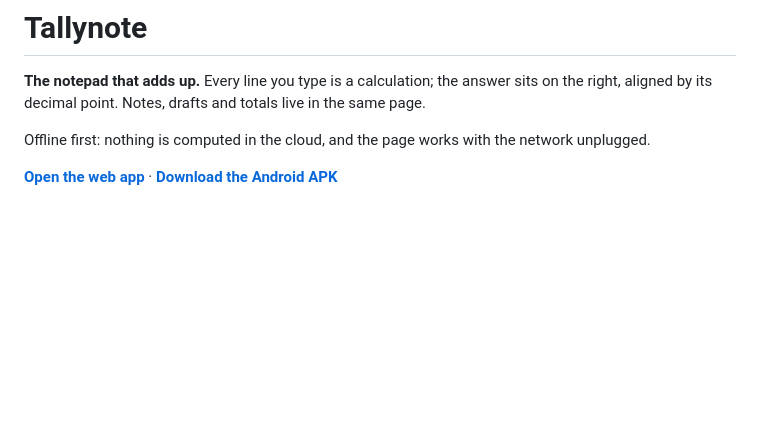
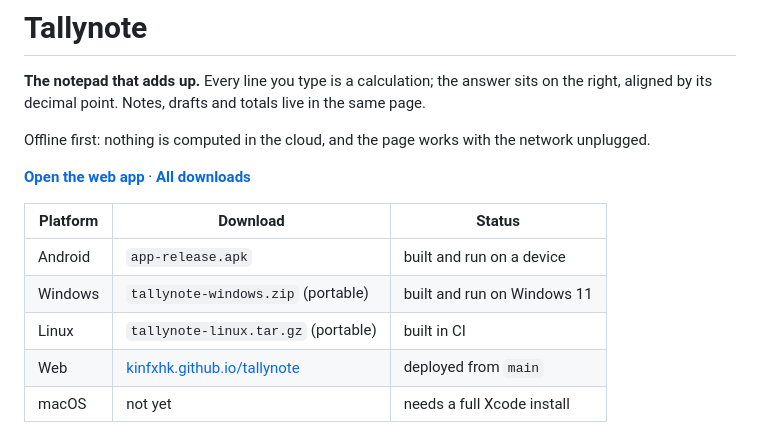
Before and after one commit to Kinfxhk/tallynote, a Markdown page: README.md, the part around the change. Drawn GitHub-style; blank space fills up the shorter version.

Commit message:
Release page: Android, Windows and Linux downloads
Adds a download table (Linux was only in CI artifacts) and states macOS
honestly as not built yet.

```diff
--- a/README.md
+++ b/README.md
@@ -4,7 +4,15 @@
 
 Offline first: nothing is computed in the cloud, and the page works with the network unplugged.
 
-**[Open the web app](https://kinfxhk.github.io/tallynote/)** · **[Download the Android APK](https://github.com/Kinfxhk/tallynote/releases/latest)**
+**[Open the web app](https://kinfxhk.github.io/tallynote/)** · **[All downloads](https://github.com/Kinfxhk/tallynote/releases/latest)**
+
+| Platform | Download | Status |
+|---|---|---|
+| Android | `app-release.apk` | built and run on a device |
+| Windows | `tallynote-windows.zip` (portable) | built and run on Windows 11 |
+| Linux | `tallynote-linux.tar.gz` (portable) | built in CI |
+| Web | [kinfxhk.github.io/tallynote](https://kinfxhk.github.io/tallynote/) | deployed from `main` |
+| macOS | not yet | needs a full Xcode install |
 
 <img src="docs/android-formatting.png" width="300" alt="Tallynote on Android: a draft line, a bold line, and answers aligned on the decimal point">
 
```
